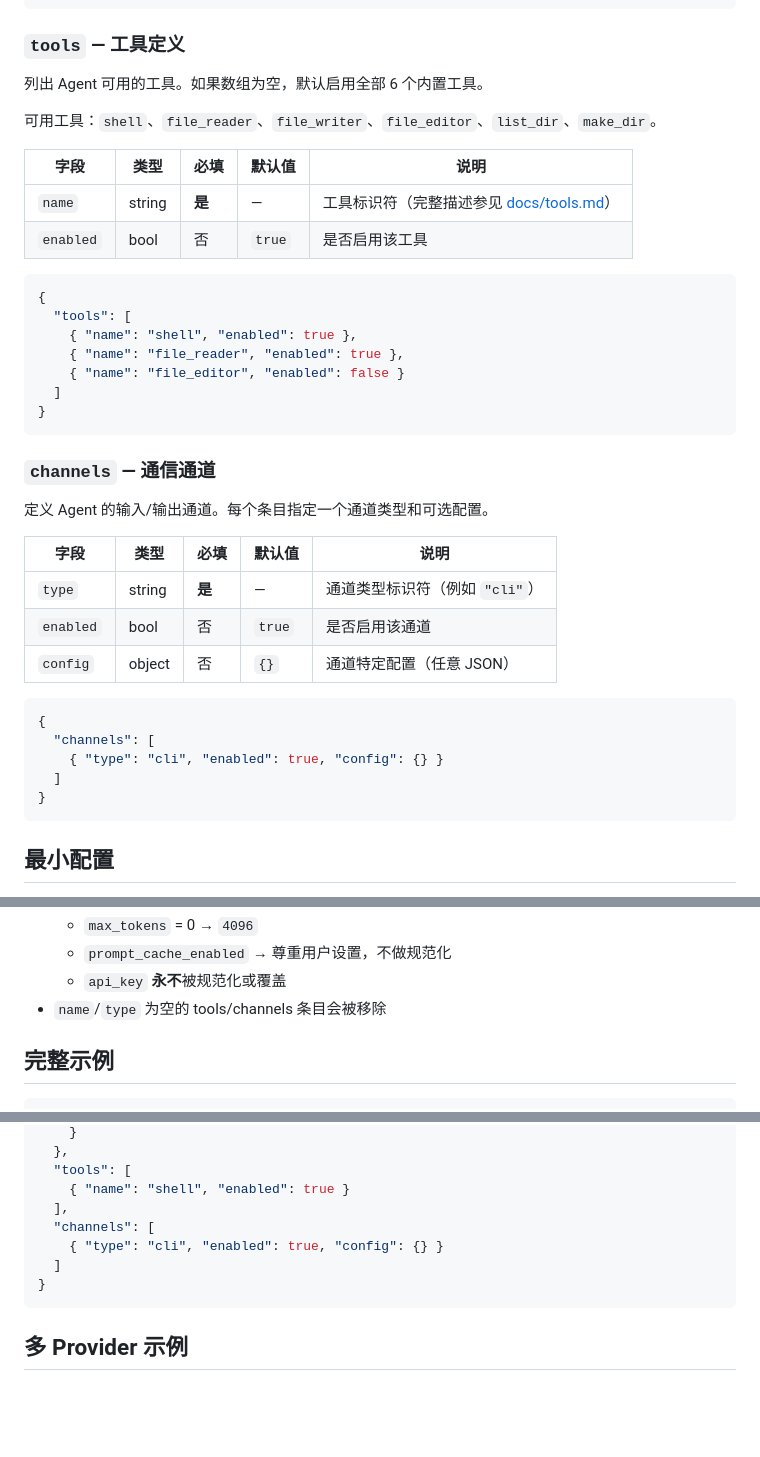
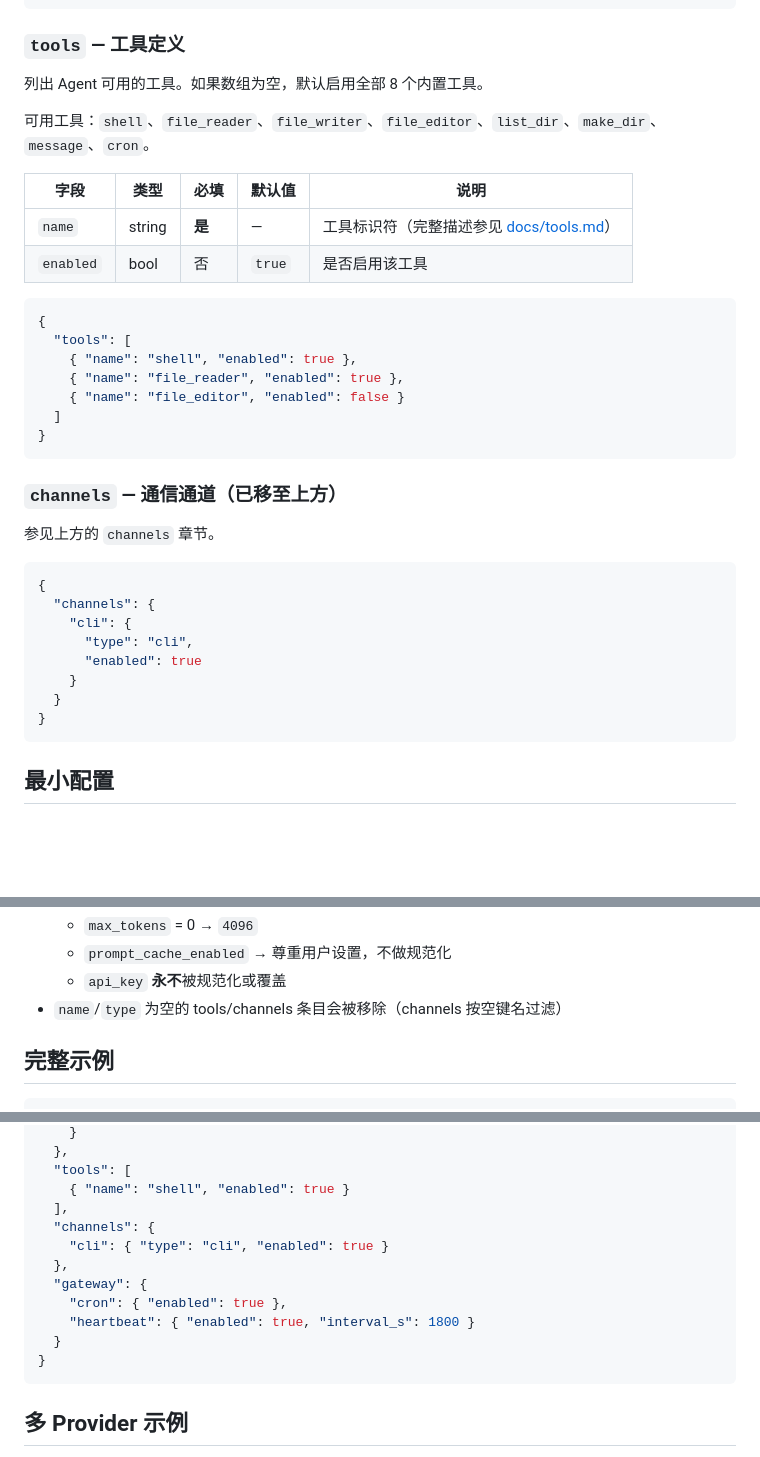
Before and after one commit to takethathe/slimbot, a Markdown page: docs/config.md, 3 parts joined by grey strips. GitHub-like rendering; blank space fills up the shorter version.

````diff
--- a/docs/config.md
+++ b/docs/config.md
@@ -161,9 +216,9 @@ Provider 级别字段：
 
 ### `tools` — 工具定义
 
-列出 Agent 可用的工具。如果数组为空，默认启用全部 6 个内置工具。
+列出 Agent 可用的工具。如果数组为空，默认启用全部 8 个内置工具。
 
-可用工具：`shell`、`file_reader`、`file_writer`、`file_editor`、`list_dir`、`make_dir`。
+可用工具：`shell`、`file_reader`、`file_writer`、`file_editor`、`list_dir`、`make_dir`、`message`、`cron`。
 
 | 字段 | 类型 | 必填 | 默认值 | 说明 |
 |------|------|------|--------|------|
@@ -180,21 +235,18 @@ Provider 级别字段：
 }
 ```
 
-### `channels` — 通信通道
+### `channels` — 通信通道（已移至上方）
 
-定义 Agent 的输入/输出通道。每个条目指定一个通道类型和可选配置。
-
-| 字段 | 类型 | 必填 | 默认值 | 说明 |
-|------|------|------|--------|------|
-| `type` | string | **是** | — | 通道类型标识符（例如 `"cli"`） |
-| `enabled` | bool | 否 | `true` | 是否启用该通道 |
-| `config` | object | 否 | `{}` | 通道特定配置（任意 JSON） |
+参见上方的 `channels` 章节。
 
 ```json
 {
-  "channels": [
-    { "type": "cli", "enabled": true, "config": {} }
-  ]
+  "channels": {
+    "cli": {
+      "type": "cli",
+      "enabled": true
+    }
+  }
 }
 ```
 
@@ -243,7 +295,7 @@ Provider 级别字段：
   - `max_tokens` = 0 → `4096`
   - `prompt_cache_enabled` → 尊重用户设置，不做规范化
   - `api_key` **永不**被规范化或覆盖
-- `name`/`type` 为空的 tools/channels 条目会被移除
+- `name`/`type` 为空的 tools/channels 条目会被移除（channels 按空键名过滤）
 
 ## 完整示例
 
@@ -267,9 +319,13 @@ Provider 级别字段：
   "tools": [
     { "name": "shell", "enabled": true }
   ],
-  "channels": [
-    { "type": "cli", "enabled": true, "config": {} }
-  ]
+  "channels": {
+    "cli": { "type": "cli", "enabled": true }
+  },
+  "gateway": {
+    "cron": { "enabled": true },
+    "heartbeat": { "enabled": true, "interval_s": 1800 }
+  }
 }
 ```
 
````
Also changed, not shown: other parts of docs/config.md (+57 -2 lines), docs/tools.md (+53 -2 lines).
